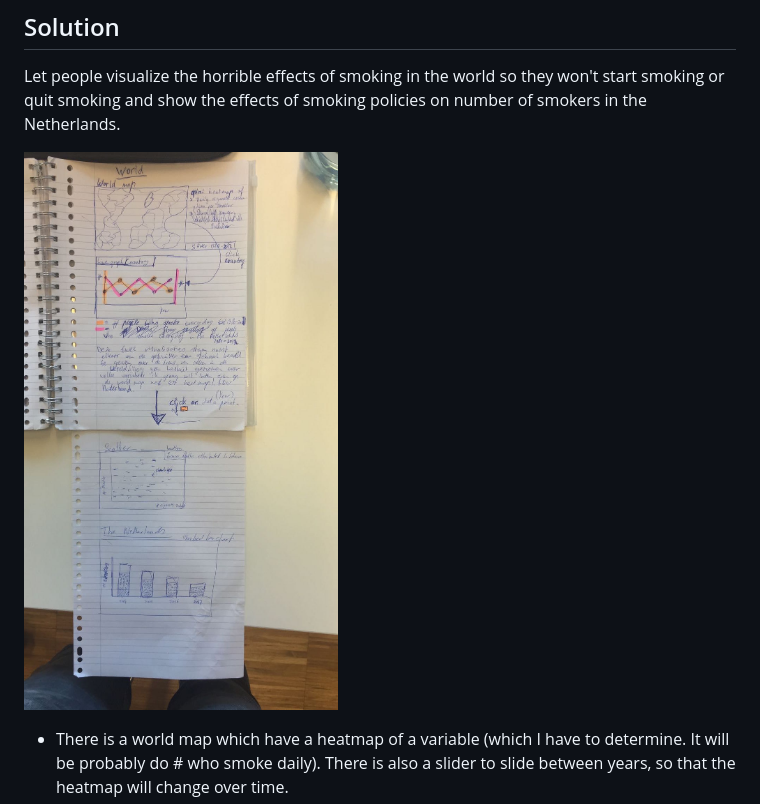
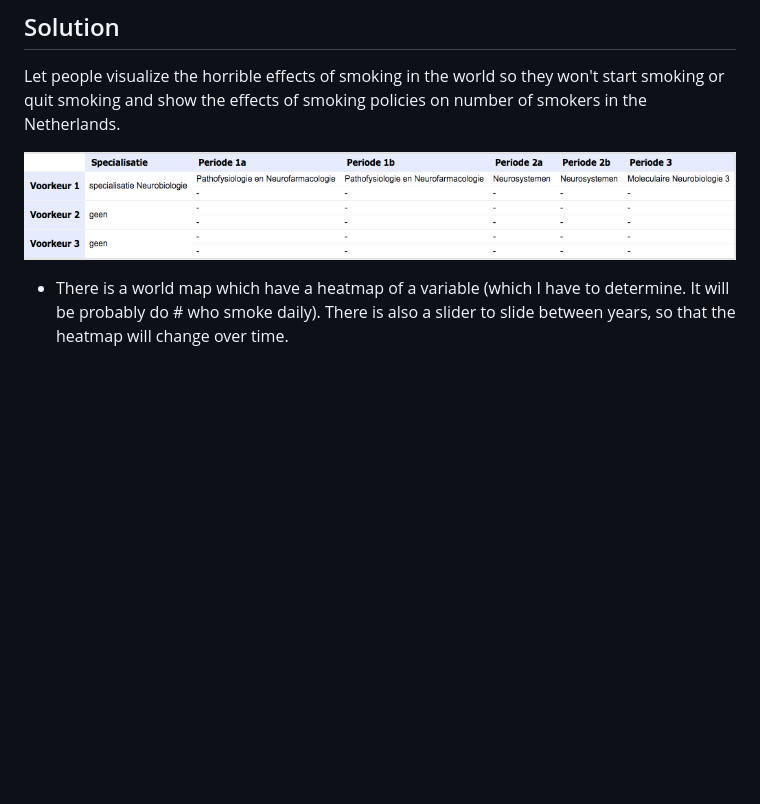
Before and after one commit to jacobjjasper/programmeer_project, a Markdown page: README.md, the part around the change. GitHub-like rendering; pictures changed too: doc/proposal.jpeg (added); blank space fills up the shorter version.

```diff
--- a/README.md
+++ b/README.md
@@ -19,7 +19,7 @@ Let people visualize the horrible effects of smoking in the world so they won't
 start smoking or quit smoking and show the effects of smoking policies on number
 of smokers in the Netherlands.
 
-![](doc/sketch2.jpeg)
+![](doc/proposal.jpeg)
 
 - There is a world map which have a heatmap of a variable (which I have to
   determine. It will be probably do # who smoke daily). There is also a slider
```
Also changed, not shown: 2 other files.
